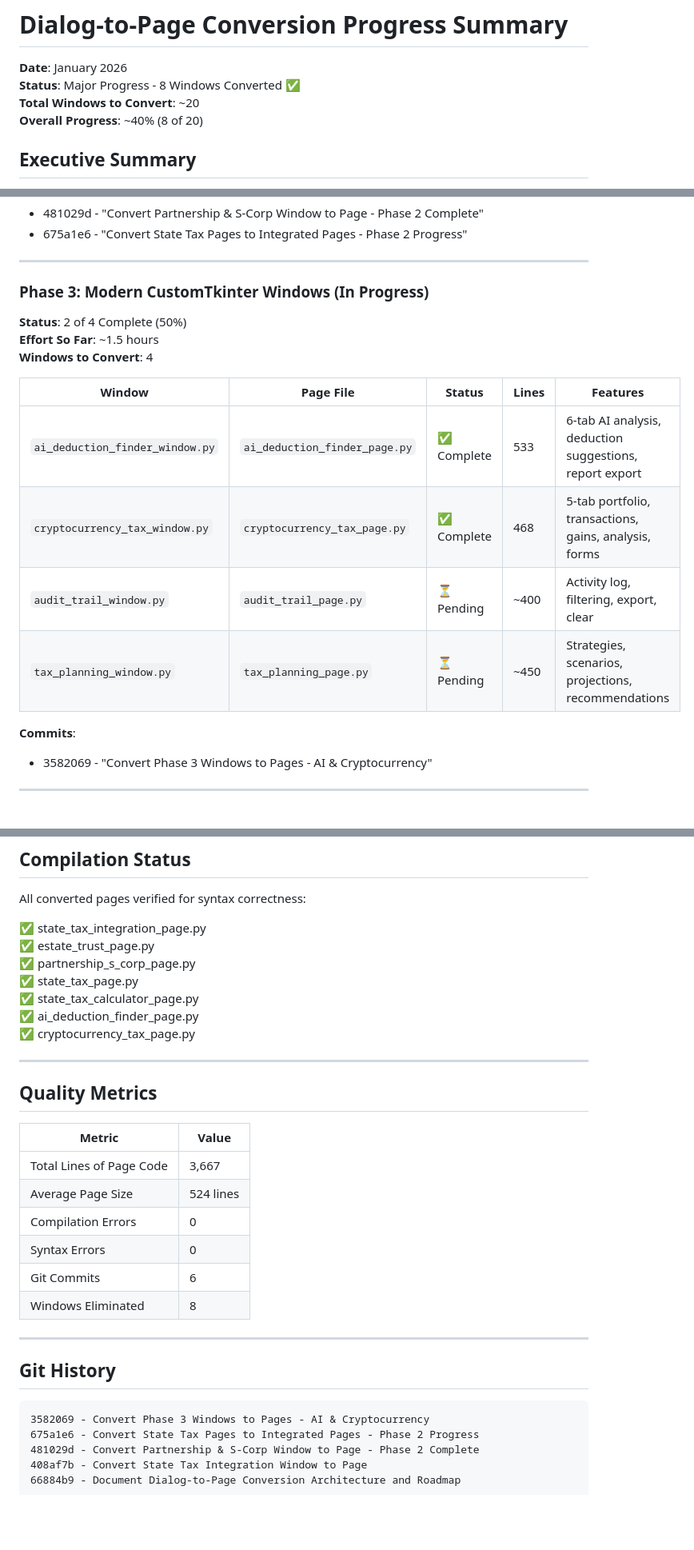
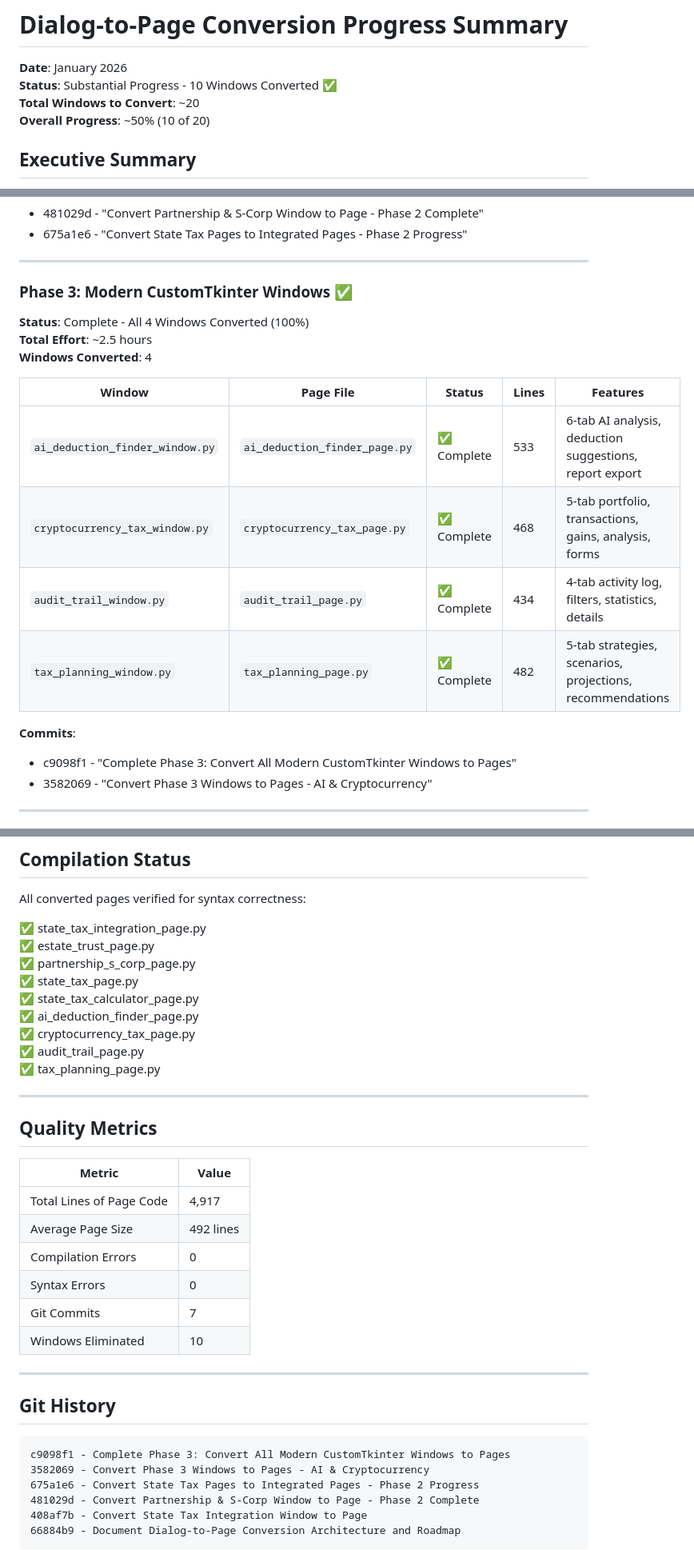
Before and after one commit to gallaway-jp/FreedomUSTaxReturn, a Markdown page: docs/PHASE_CONVERSION_PROGRESS.md, 3 parts joined by grey strips. Shown at 80% size. GitHub-like rendering; blank space fills up the shorter version.

Commit message:
Update Progress: Phase 3 Complete - 50% Overall Progress
- Phase 3 now 100% complete with 4 modern CustomTkinter windows converted
- Added Audit Trail and Tax Planning pages to completed list
- Update overall progress to 50% (10 of ~20 windows)
- Update compilation status with 9 verified pages (0 errors)
- Update quality metrics: 4,917 lines total, 492 average per page
- Update estimated timeline: 6-8 hours remaining to completion
- Commit count: 7 major commits across all phases

````diff
--- a/docs/PHASE_CONVERSION_PROGRESS.md
+++ b/docs/PHASE_CONVERSION_PROGRESS.md
@@ -1,9 +1,9 @@
 # Dialog-to-Page Conversion Progress Summary
 
 **Date**: January 2026
-**Status**: Major Progress - 8 Windows Converted ✅
+**Status**: Substantial Progress - 10 Windows Converted ✅
 **Total Windows to Convert**: ~20
-**Overall Progress**: ~40% (8 of 20)
+**Overall Progress**: ~50% (10 of 20)
 
 ## Executive Summary
 
@@ -46,19 +46,20 @@ The architectural refactoring to eliminate popup dialogs and convert them to int
 
 ---
 
-### Phase 3: Modern CustomTkinter Windows (In Progress)
-**Status**: 2 of 4 Complete (50%)
-**Effort So Far**: ~1.5 hours
-**Windows to Convert**: 4
+### Phase 3: Modern CustomTkinter Windows ✅
+**Status**: Complete - All 4 Windows Converted (100%)
+**Total Effort**: ~2.5 hours
+**Windows Converted**: 4
 
 | Window | Page File | Status | Lines | Features |
 |--------|-----------|--------|-------|----------|
 | `ai_deduction_finder_window.py` | `ai_deduction_finder_page.py` | ✅ Complete | 533 | 6-tab AI analysis, deduction suggestions, report export |
 | `cryptocurrency_tax_window.py` | `cryptocurrency_tax_page.py` | ✅ Complete | 468 | 5-tab portfolio, transactions, gains, analysis, forms |
-| `audit_trail_window.py` | `audit_trail_page.py` | ⏳ Pending | ~400 | Activity log, filtering, export, clear |
-| `tax_planning_window.py` | `tax_planning_page.py` | ⏳ Pending | ~450 | Strategies, scenarios, projections, recommendations |
+| `audit_trail_window.py` | `audit_trail_page.py` | ✅ Complete | 434 | 4-tab activity log, filters, statistics, details |
+| `tax_planning_window.py` | `tax_planning_page.py` | ✅ Complete | 482 | 5-tab strategies, scenarios, projections, recommendations |
 
 **Commits**:
+- c9098f1 - "Complete Phase 3: Convert All Modern CustomTkinter Windows to Pages"
 - 3582069 - "Convert Phase 3 Windows to Pages - AI & Cryptocurrency"
 
 ---
@@ -142,6 +143,8 @@ All converted pages verified for syntax correctness:
 ✅ state_tax_calculator_page.py
 ✅ ai_deduction_finder_page.py
 ✅ cryptocurrency_tax_page.py
+✅ audit_trail_page.py
+✅ tax_planning_page.py
 
 ---
 
@@ -149,18 +152,19 @@ All converted pages verified for syntax correctness:
 
 | Metric | Value |
 |--------|-------|
-| Total Lines of Page Code | 3,667 |
-| Average Page Size | 524 lines |
+| Total Lines of Page Code | 4,917 |
+| Average Page Size | 492 lines |
 | Compilation Errors | 0 |
 | Syntax Errors | 0 |
-| Git Commits | 6 |
-| Windows Eliminated | 8 |
+| Git Commits | 7 |
+| Windows Eliminated | 10 |
 
 ---
 
 ## Git History
 
 ```
+c9098f1 - Complete Phase 3: Convert All Modern CustomTkinter Windows to Pages
 3582069 - Convert Phase 3 Windows to Pages - AI & Cryptocurrency
 675a1e6 - Convert State Tax Pages to Integrated Pages - Phase 2 Progress
 481029d - Convert Partnership & S-Corp Window to Page - Phase 2 Complete
````
Also changed, not shown: other parts of docs/PHASE_CONVERSION_PROGRESS.md (+5 -5 lines).
